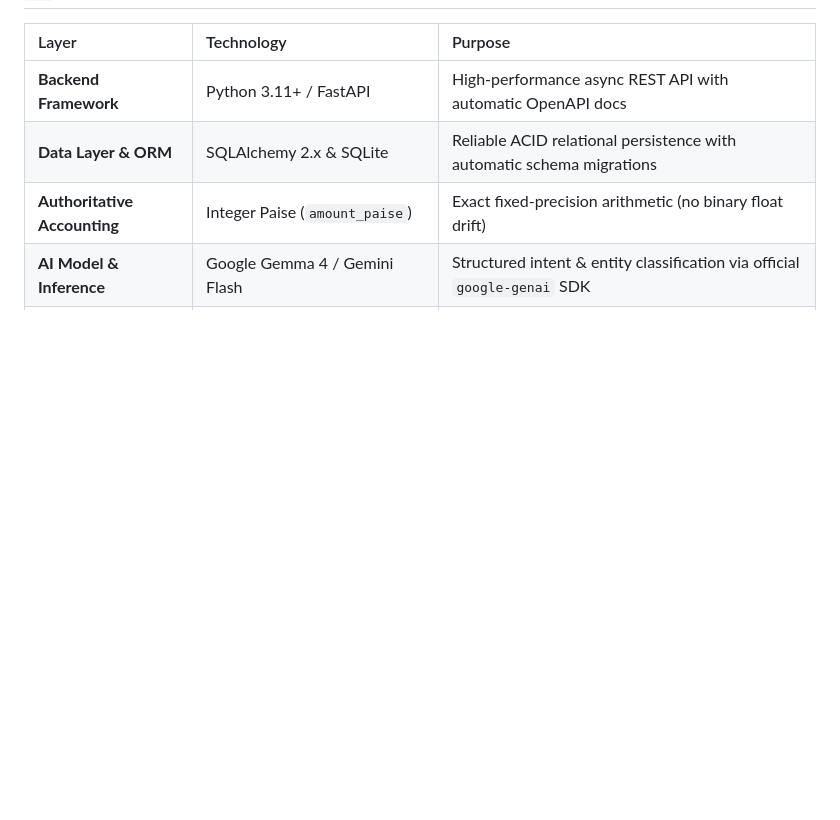
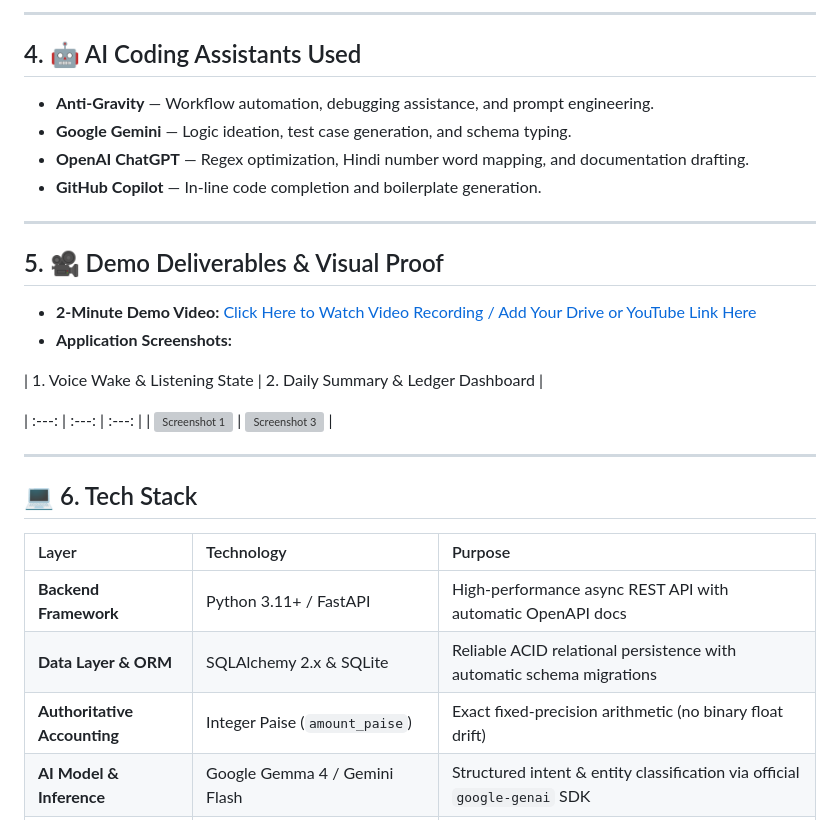
Before and after one commit to Mohit-devv24/HISAB-AI, a Markdown page: README.md, the part around one of its changes. GitHub-like rendering; blank space fills up the shorter version; grey boxes are pictures that could not be loaded.

```diff
--- a/README.md
+++ b/README.md
@@ -30,3 +47,26 @@ Small shopkeepers across India lose significant revenue and hours of productivit
+---
+
+## 4. 🤖 AI Coding Assistants Used
+* **Anti-Gravity** — Workflow automation, debugging assistance, and prompt engineering.
+* **Google Gemini** — Logic ideation, test case generation, and schema typing.
+* **OpenAI ChatGPT** — Regex optimization, Hindi number word mapping, and documentation drafting.
+* **GitHub Copilot** — In-line code completion and boilerplate generation.
+
+---
+
+## 5. 🎥 Demo Deliverables & Visual Proof
+
+* **2-Minute Demo Video:** [Click Here to Watch Video Recording / Add Your Drive or YouTube Link Here](#)
+* **Application Screenshots:**
+
+| 1. Voice Wake & Listening State | 2. Daily Summary & Ledger Dashboard |
+
+| :---: | :---: | :---: |
+ | ![Screenshot 1](path/to/screenshot1.png) | ![Screenshot 3](path/to/screenshot3.png) |
+
+---
+
+## 💻 6. Tech Stack
 
 | Layer | Technology | Purpose |
 | :--- | :--- | :--- |
```
Also changed, not shown: other parts of README.md (+26 -9 lines).
